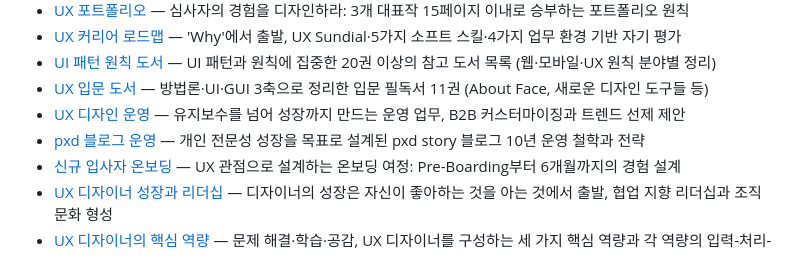
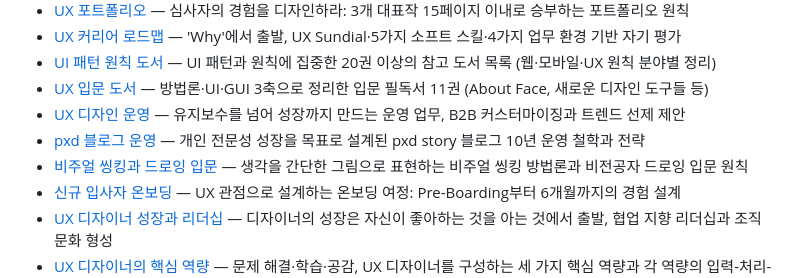
Before and after one commit to pxd-uxtech/pxd-blog-wiki, a Markdown page: wiki/index.md, the part around the change. Drawn GitHub-style.

```diff
--- a/wiki/index.md
+++ b/wiki/index.md
@@ -190,6 +190,7 @@ LLM이 pxd 블로그 글을 읽고 정리한 개념 페이지 모음.
 - [UX 입문 도서](concepts/UX-입문-도서.md) — 방법론·UI·GUI 3축으로 정리한 입문 필독서 11권 (About Face, 새로운 디자인 도구들 등)
 - [UX 디자인 운영](concepts/UX-디자인-운영.md) — 유지보수를 넘어 성장까지 만드는 운영 업무, B2B 커스터마이징과 트렌드 선제 제안
 - [pxd 블로그 운영](concepts/pxd-블로그-운영.md) — 개인 전문성 성장을 목표로 설계된 pxd story 블로그 10년 운영 철학과 전략
+- [비주얼 씽킹과 드로잉 입문](concepts/비주얼-씽킹과-드로잉-입문.md) — 생각을 간단한 그림으로 표현하는 비주얼 씽킹 방법론과 비전공자 드로잉 입문 원칙
 - [신규 입사자 온보딩](concepts/신규-입사자-온보딩.md) — UX 관점으로 설계하는 온보딩 여정: Pre-Boarding부터 6개월까지의 경험 설계
 - [UX 디자이너 성장과 리더십](concepts/UX-디자이너-성장과-리더십.md) — 디자이너의 성장은 자신이 좋아하는 것을 아는 것에서 출발, 협업 지향 리더십과 조직 문화 형성
 - [UX 디자이너의 핵심 역량](concepts/UX-디자이너의-핵심-역량.md) — 문제 해결·학습·공감, UX 디자이너를 구성하는 세 가지 핵심 역량과 각 역량의 입력-처리-출력 구조
```
Also changed, not shown: wiki/concepts/비주얼-씽킹과-드로잉-입문.md (added, +33 -0 lines), wiki/log.md (+4 -0 lines).
